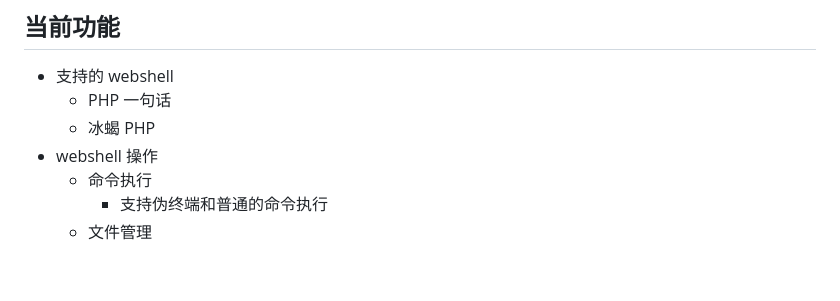
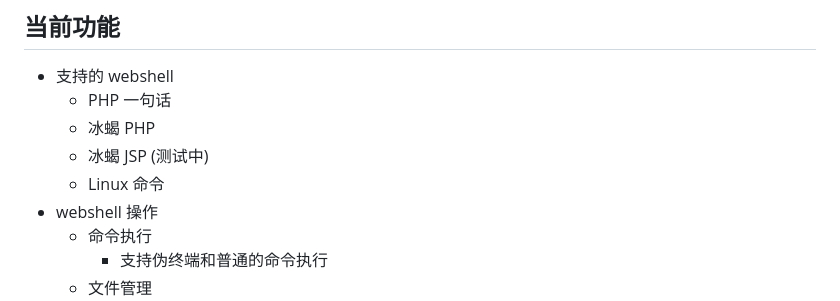
Before and after one commit to Marven11/EtherGhost, a Markdown page: README.md, the part around the change. GitHub-like rendering; blank space fills up the shorter version.

```diff
--- a/README.md
+++ b/README.md
@@ -43,6 +43,8 @@
 - 支持的 webshell
   - PHP 一句话
   - 冰蝎 PHP
+  - 冰蝎 JSP (测试中)
+  - Linux 命令
 - webshell 操作
   - 命令执行
     - 支持伪终端和普通的命令执行
```
